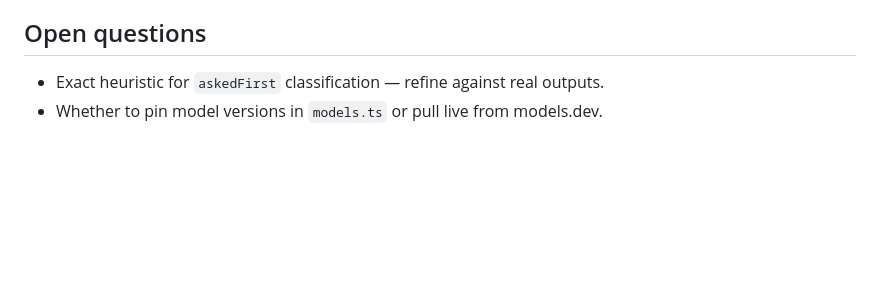
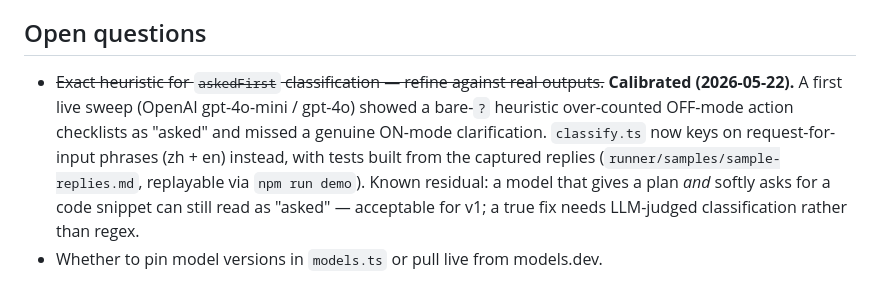
Before and after one commit to Ariontechs-Public/dev-harness-starter, a Markdown page: docs/specs/2026-05-22-cross-model-runner-design.md, the part around the change. Drawn GitHub-style; blank space fills up the shorter version.

Commit message:
docs(spec): mark askedFirst open-question as calibrated
Records the 2026-05-22 live-sweep findings and the intent-phrase calibration;
notes the residual limitation (soft 'send me code' still reads as asked).

Co-Authored-By: Claude Opus 4.7 (1M context) <noreply@anthropic.com>

```diff
--- a/docs/specs/2026-05-22-cross-model-runner-design.md
+++ b/docs/specs/2026-05-22-cross-model-runner-design.md
@@ -147,5 +147,13 @@ outcome independent of the model.
 
 ## Open questions
 
-- Exact heuristic for `askedFirst` classification — refine against real outputs.
+- ~~Exact heuristic for `askedFirst` classification — refine against real outputs.~~
+  **Calibrated (2026-05-22).** A first live sweep (OpenAI gpt-4o-mini / gpt-4o)
+  showed a bare-`?` heuristic over-counted OFF-mode action checklists as "asked"
+  and missed a genuine ON-mode clarification. `classify.ts` now keys on
+  request-for-input phrases (zh + en) instead, with tests built from the captured
+  replies (`runner/samples/sample-replies.md`, replayable via `npm run demo`).
+  Known residual: a model that gives a plan *and* softly asks for a code snippet
+  can still read as "asked" — acceptable for v1; a true fix needs LLM-judged
+  classification rather than regex.
 - Whether to pin model versions in `models.ts` or pull live from models.dev.
```
